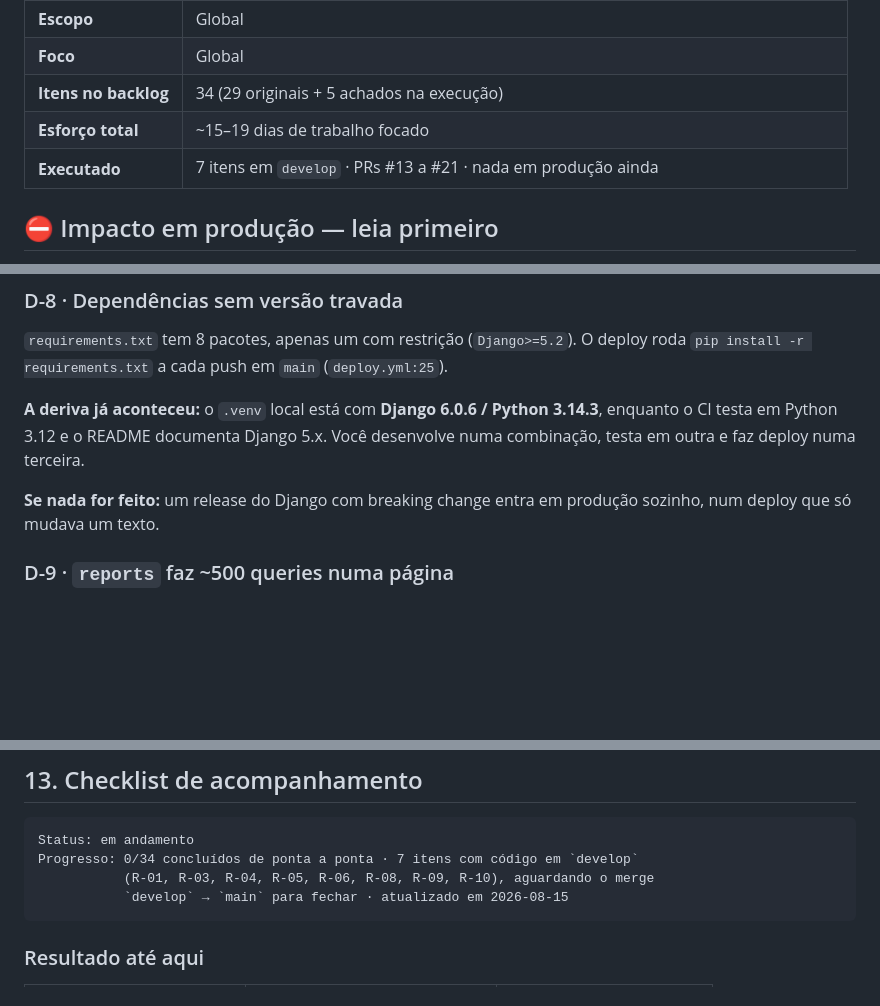
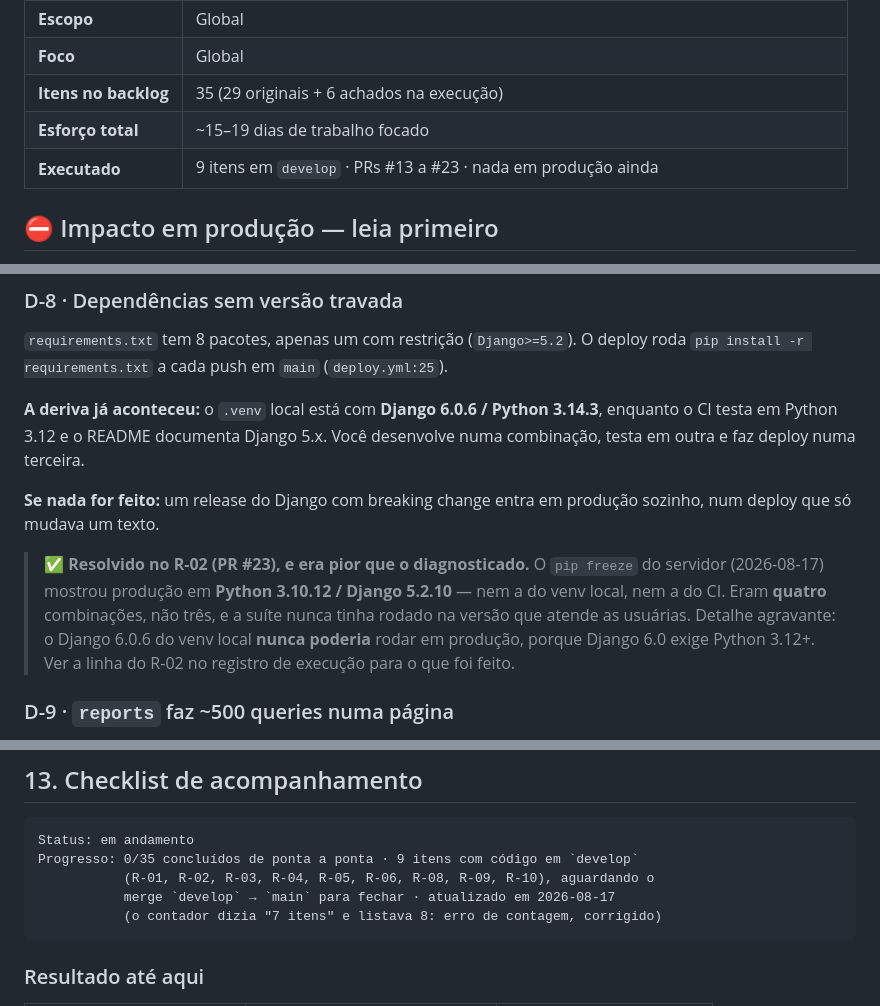
Before and after one commit to Cascapera/talent_rank_AI, a Markdown page: PROJETO_REFATORACAO.md, 3 parts joined by grey strips. GitHub-like rendering; blank space fills up the shorter version.

````diff
--- a/PROJETO_REFATORACAO.md
+++ b/PROJETO_REFATORACAO.md
@@ -12,9 +12,9 @@
 | **Data do plano** | 2026-08-15 |
 | **Escopo** | Global |
 | **Foco** | Global |
-| **Itens no backlog** | 34 (29 originais + 5 achados na execução) |
+| **Itens no backlog** | 35 (29 originais + 6 achados na execução) |
 | **Esforço total** | ~15–19 dias de trabalho focado |
-| **Executado** | 7 itens em `develop` · PRs #13 a #21 · nada em produção ainda |
+| **Executado** | 9 itens em `develop` · PRs #13 a #23 · nada em produção ainda |
 
 ## ⛔ Impacto em produção — leia primeiro
 
@@ -378,6 +378,13 @@ combinação, testa em outra e faz deploy numa terceira.
 
 **Se nada for feito:** um release do Django com breaking change entra em produção sozinho,
 num deploy que só mudava um texto.
+
+> ✅ **Resolvido no R-02 (PR #23), e era pior que o diagnosticado.** O `pip freeze` do
+> servidor (2026-08-17) mostrou produção em **Python 3.10.12 / Django 5.2.10** — nem a do
+> venv local, nem a do CI. Eram **quatro** combinações, não três, e a suíte nunca tinha
+> rodado na versão que atende as usuárias. Detalhe agravante: o Django 6.0.6 do venv local
+> **nunca poderia** rodar em produção, porque Django 6.0 exige Python 3.12+. Ver a linha
+> do R-02 no registro de execução para o que foi feito.
 
 ### D-9 · `reports` faz ~500 queries numa página
 
@@ -1541,9 +1551,10 @@ mostra que já aconteceu uma vez neste projeto, em escala menor.
 
 ```
 Status: em andamento
-Progresso: 0/34 concluídos de ponta a ponta · 7 itens com código em `develop`
-           (R-01, R-03, R-04, R-05, R-06, R-08, R-09, R-10), aguardando o merge
-           `develop` → `main` para fechar · atualizado em 2026-08-15
+Progresso: 0/35 concluídos de ponta a ponta · 9 itens com código em `develop`
+           (R-01, R-02, R-03, R-04, R-05, R-06, R-08, R-09, R-10), aguardando o
+           merge `develop` → `main` para fechar · atualizado em 2026-08-17
+           (o contador dizia "7 itens" e listava 8: erro de contagem, corrigido)
 ```
 
 ### Resultado até aqui
````
Also changed, not shown: other parts of PROJETO_REFATORACAO.md (+45 -15 lines).
